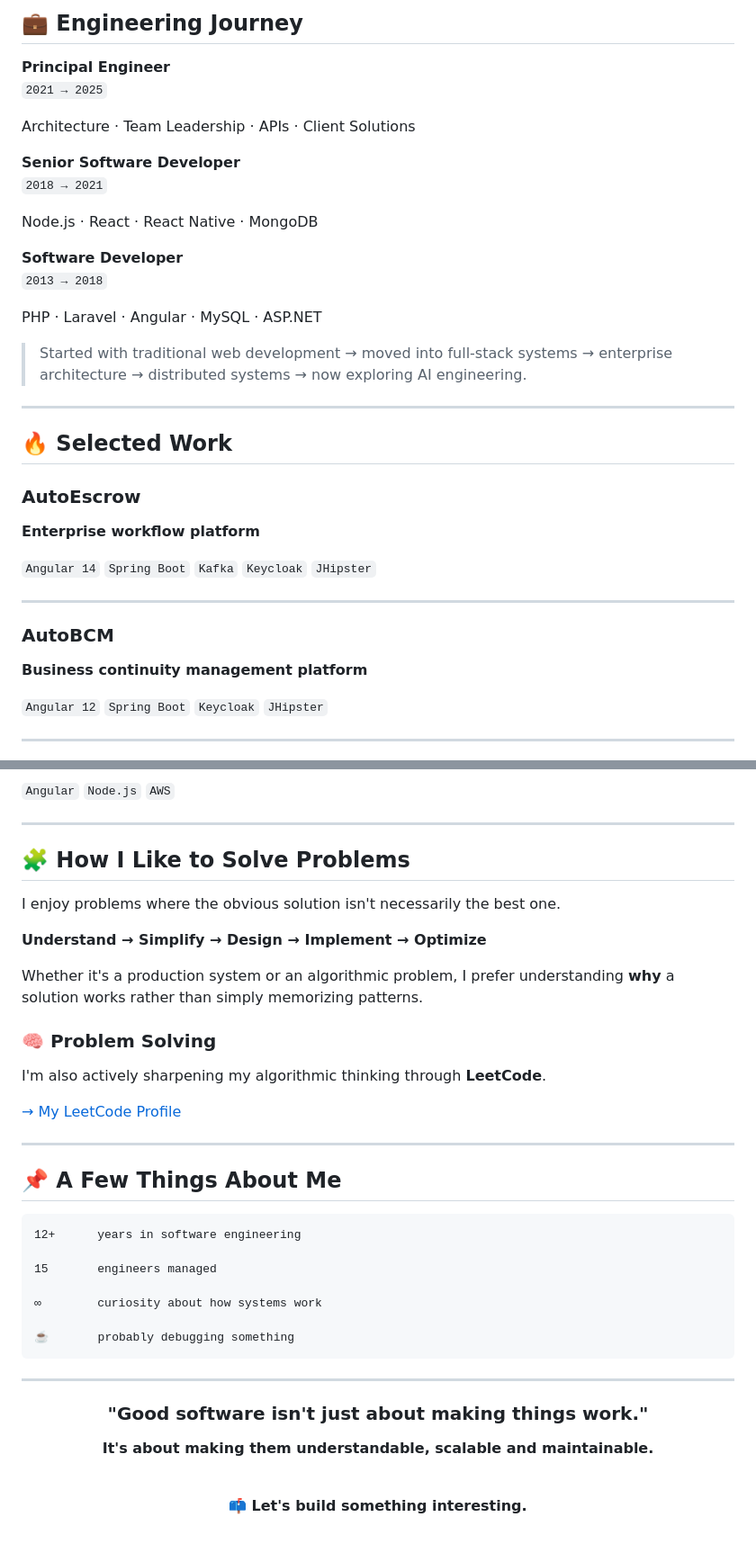
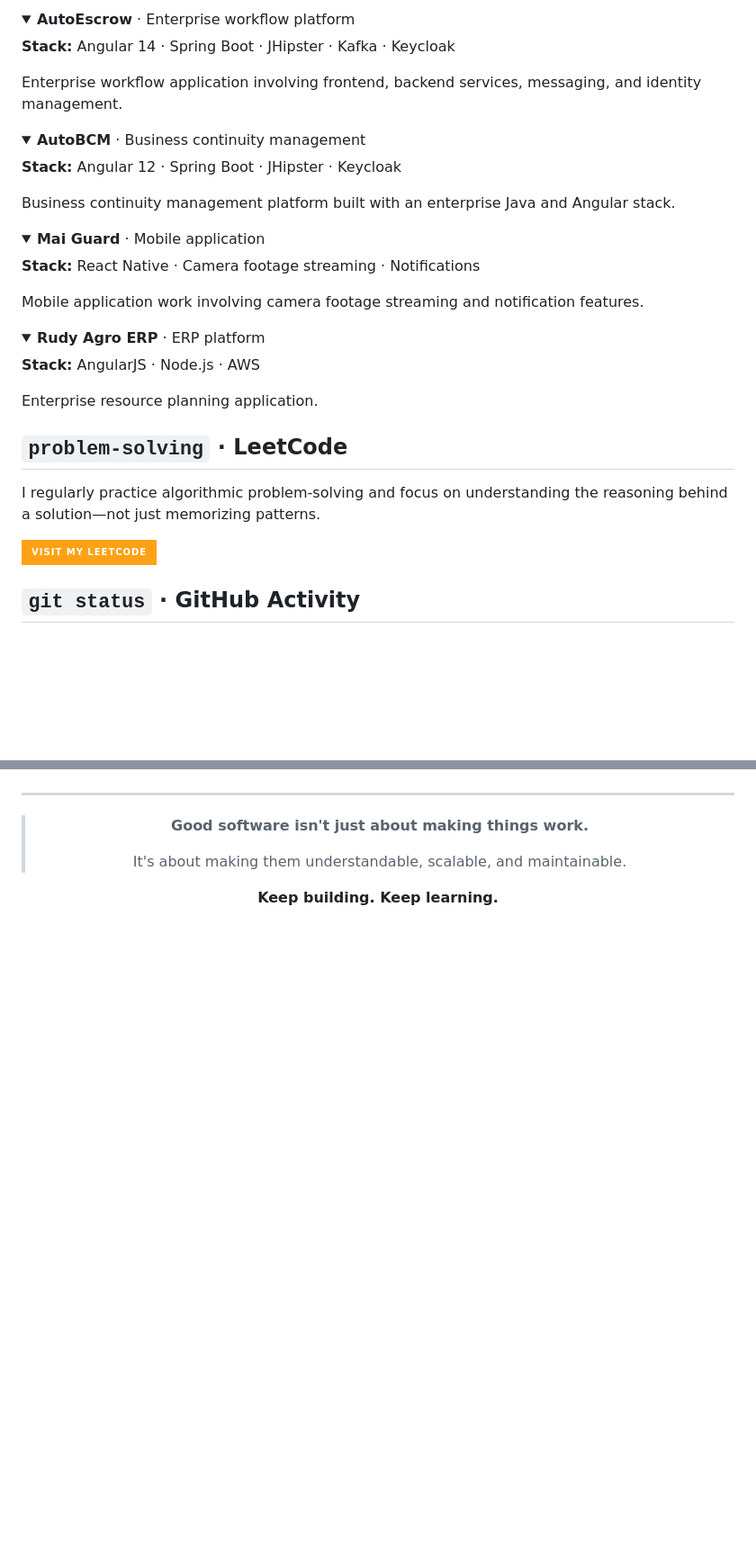
Before and after one commit to tulsiram-sunrise/tulsiram-sunrise, a Markdown page: README.md, 2 parts joined by grey strips. Shown at 90% size. Drawn GitHub-style; folded sections open; badges without logos; blank space fills up the shorter version.

Commit message:
Revise README with new personal and tech details
Updated personal introduction and technology stack details in README.md.

````diff
--- a/README.md
+++ b/README.md
@@ -79,38 +91,41 @@ The goal isn't just to call an LLM.
 
-## 💼 Engineering Journey
+<details>
+<summary><strong>AutoEscrow</strong> · Enterprise workflow platform</summary>
 
-**Principal Engineer**
-`2021 → 2025`
+**Stack:** Angular 14 · Spring Boot · JHipster · Kafka · Keycloak
 
-Architecture · Team Leadership · APIs · Client Solutions
+Enterprise workflow application involving frontend, backend services, messaging, and identity management.
+</details>
 
-**Senior Software Developer**
-`2018 → 2021`
+<details>
+<summary><strong>AutoBCM</strong> · Business continuity management</summary>
 
-Node.js · React · React Native · MongoDB
+**Stack:** Angular 12 · Spring Boot · JHipster · Keycloak
 
-**Software Developer**
-`2013 → 2018`
+Business continuity management platform built with an enterprise Java and Angular stack.
+</details>
 
-PHP · Laravel · Angular · MySQL · ASP.NET
+<details>
+<summary><strong>Mai Guard</strong> · Mobile application</summary>
 
-> Started with traditional web development → moved into full-stack systems → enterprise architecture → distributed systems → now exploring AI engineering.
+**Stack:** React Native · Camera footage streaming · Notifications
 
----
+Mobile application work involving camera footage streaming and notification features.
+</details>
 
-## 🔥 Selected Work
+<details>
+<summary><strong>Rudy Agro ERP</strong> · ERP platform</summary>
 
-### AutoEscrow
-**Enterprise workflow platform**
+**Stack:** AngularJS · Node.js · AWS
 
-`Angular 14` `Spring Boot` `Kafka` `Keycloak` `JHipster`
+Enterprise resource planning application.
+</details>
 
----
+## `problem-solving` · LeetCode
 
-### AutoBCM
-**Business continuity management platform**
+I regularly practice algorithmic problem-solving and focus on understanding the reasoning behind a solution—not just memorizing patterns.
 
-`Angular 12` `Spring Boot` `Keycloak` `JHipster`
+[![LeetCode profile](https://img.shields.io/badge/Visit%20my%20LeetCode-FFA116?style=for-the-badge&logo=leetcode&logoColor=black)](https://leetcode.com/u/tulsiram-sunrise/)
 
----
+## `git status` · GitHub Activity
 
@@ -126,46 +141,14 @@ PHP · Laravel · Angular · MySQL · ASP.NET
 
-`Angular` `Node.js` `AWS`
-
----
-
-## 🧩 How I Like to Solve Problems
-
-I enjoy problems where the obvious solution isn't necessarily the best one.
-
-**Understand → Simplify → Design → Implement → Optimize**
-
-Whether it's a production system or an algorithmic problem, I prefer understanding **why** a solution works rather than simply memorizing patterns.
-
-### 🧠 Problem Solving
-
-I'm also actively sharpening my algorithmic thinking through **LeetCode**.
-
-[→ My LeetCode Profile](https://leetcode.com/u/tulsiram-sunrise/)
-
----
-
-## 📌 A Few Things About Me
-
-```text
-12+      years in software engineering
-
-15       engineers managed
-
-∞        curiosity about how systems work
-
-☕       probably debugging something
-```
+</div>
 
 ---
 
 <div align="center">
 
-### "Good software isn't just about making things work."
+> **Good software isn't just about making things work.**
+>
+> It's about making them understandable, scalable, and maintainable.
 
-**It's about making them understandable, scalable and maintainable.**
-
-<br>
-
-📫 **Let's build something interesting.**
+**Keep building. Keep learning.**
 
 </div>
````
Also changed, not shown: other parts of README.md (+70 -58 lines).
